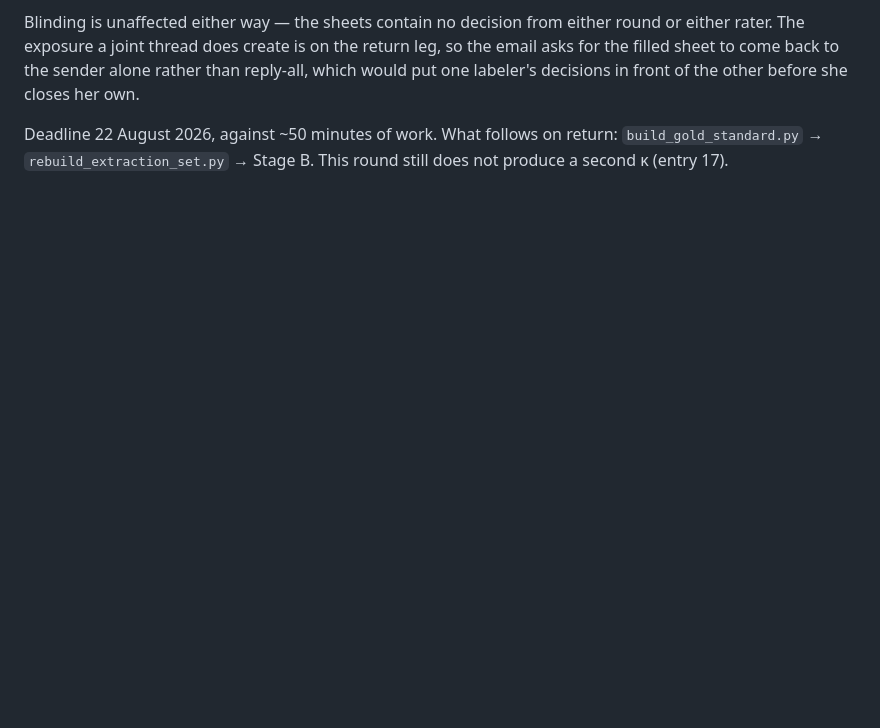
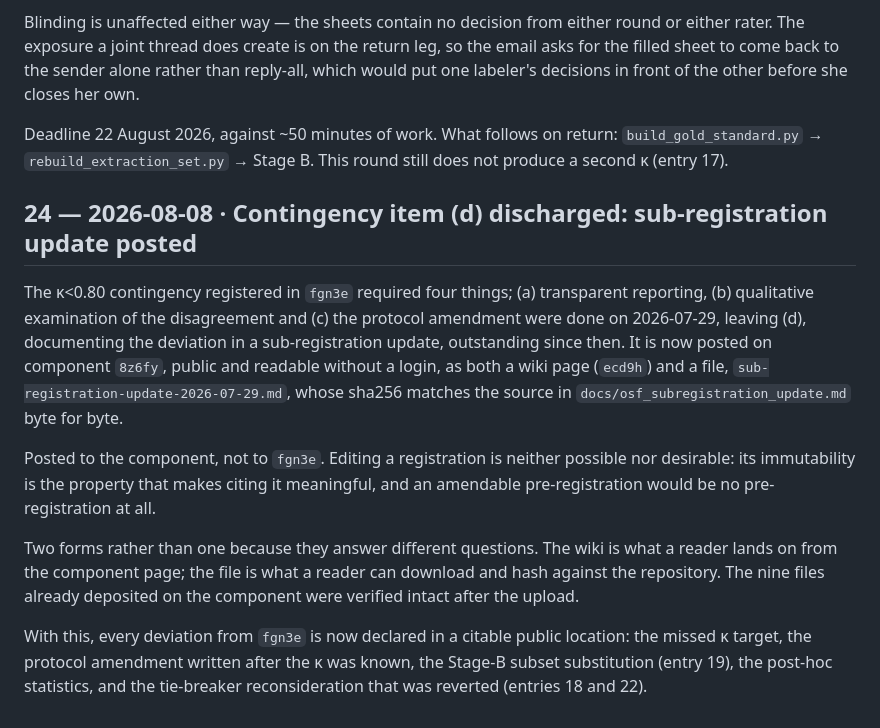
Before and after one commit to Roverlucas/llm-evidence-synthesis-reproducibility, a Markdown page: docs/decisions/decision-log.md, the part around the change. GitHub-like rendering; blank space fills up the shorter version.

```diff
--- a/docs/decisions/decision-log.md
+++ b/docs/decisions/decision-log.md
@@ -100,3 +100,26 @@ would put one labeler's decisions in front of the other before she closes her ow
 Deadline 22 August 2026, against ~50 minutes of work. What follows on return:
 `build_gold_standard.py` → `rebuild_extraction_set.py` → Stage B. This round still does
 not produce a second κ (entry 17).
+
+## 24 — 2026-08-08 · Contingency item (d) discharged: sub-registration update posted
+The κ<0.80 contingency registered in `fgn3e` required four things; (a) transparent
+reporting, (b) qualitative examination of the disagreement and (c) the protocol
+amendment were done on 2026-07-29, leaving (d), documenting the deviation in a
+sub-registration update, outstanding since then. It is now posted on component `8z6fy`,
+public and readable without a login, as both a wiki page (`ecd9h`) and a file,
+`sub-registration-update-2026-07-29.md`, whose sha256 matches the source in
+`docs/osf_subregistration_update.md` byte for byte.
+
+Posted to the component, not to `fgn3e`. Editing a registration is neither possible nor
+desirable: its immutability is the property that makes citing it meaningful, and an
+amendable pre-registration would be no pre-registration at all.
+
+Two forms rather than one because they answer different questions. The wiki is what a
+reader lands on from the component page; the file is what a reader can download and
+hash against the repository. The nine files already deposited on the component were
+verified intact after the upload.
+
+With this, every deviation from `fgn3e` is now declared in a citable public location:
+the missed κ target, the protocol amendment written after the κ was known, the
+Stage-B subset substitution (entry 19), the post-hoc statistics, and the tie-breaker
+reconsideration that was reverted (entries 18 and 22).
```
Also changed, not shown: docs/osf_subregistration_update.md (+17 -6 lines).
